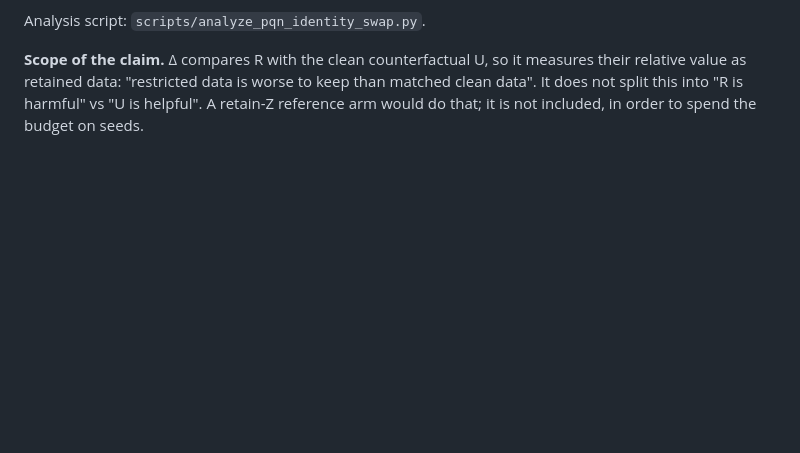
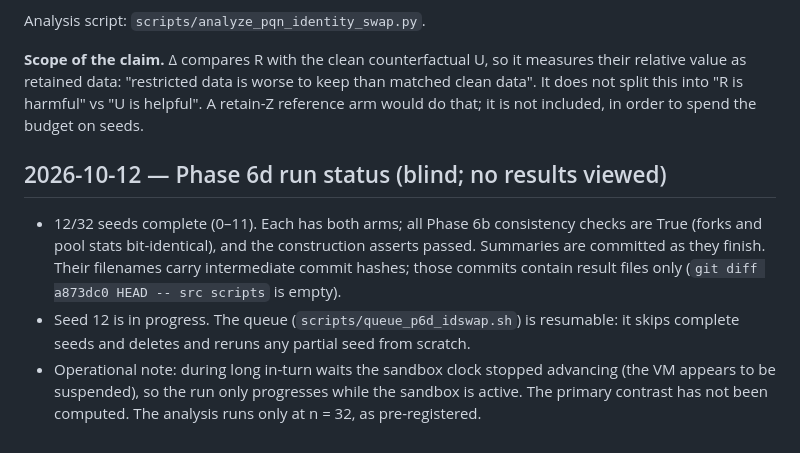
Before and after one commit to Nityahapani/rlearlydamage, a Markdown page: LOG.md, the part around the change. Drawn GitHub-style; blank space fills up the shorter version.

Commit message:
Phase 6d: run status note (12/32 seeds, blind)

```diff
--- a/LOG.md
+++ b/LOG.md
@@ -767,3 +767,9 @@ Script `scripts/posthoc_2x2_factorial.py`; output `results/summary/p6c_2x2-facto
 Analysis script: `scripts/analyze_pqn_identity_swap.py`.
 
 **Scope of the claim.** Δ compares R with the clean counterfactual U, so it measures their relative value as retained data: "restricted data is worse to keep than matched clean data". It does not split this into "R is harmful" vs "U is helpful". A retain-Z reference arm would do that; it is not included, in order to spend the budget on seeds.
+
+## 2026-10-12 — Phase 6d run status (blind; no results viewed)
+
+- 12/32 seeds complete (0–11). Each has both arms; all Phase 6b consistency checks are True (forks and pool stats bit-identical), and the construction asserts passed. Summaries are committed as they finish. Their filenames carry intermediate commit hashes; those commits contain result files only (`git diff a873dc0 HEAD -- src scripts` is empty).
+- Seed 12 is in progress. The queue (`scripts/queue_p6d_idswap.sh`) is resumable: it skips complete seeds and deletes and reruns any partial seed from scratch.
+- Operational note: during long in-turn waits the sandbox clock stopped advancing (the VM appears to be suspended), so the run only progresses while the sandbox is active. The primary contrast has not been computed. The analysis runs only at n = 32, as pre-registered.
```
